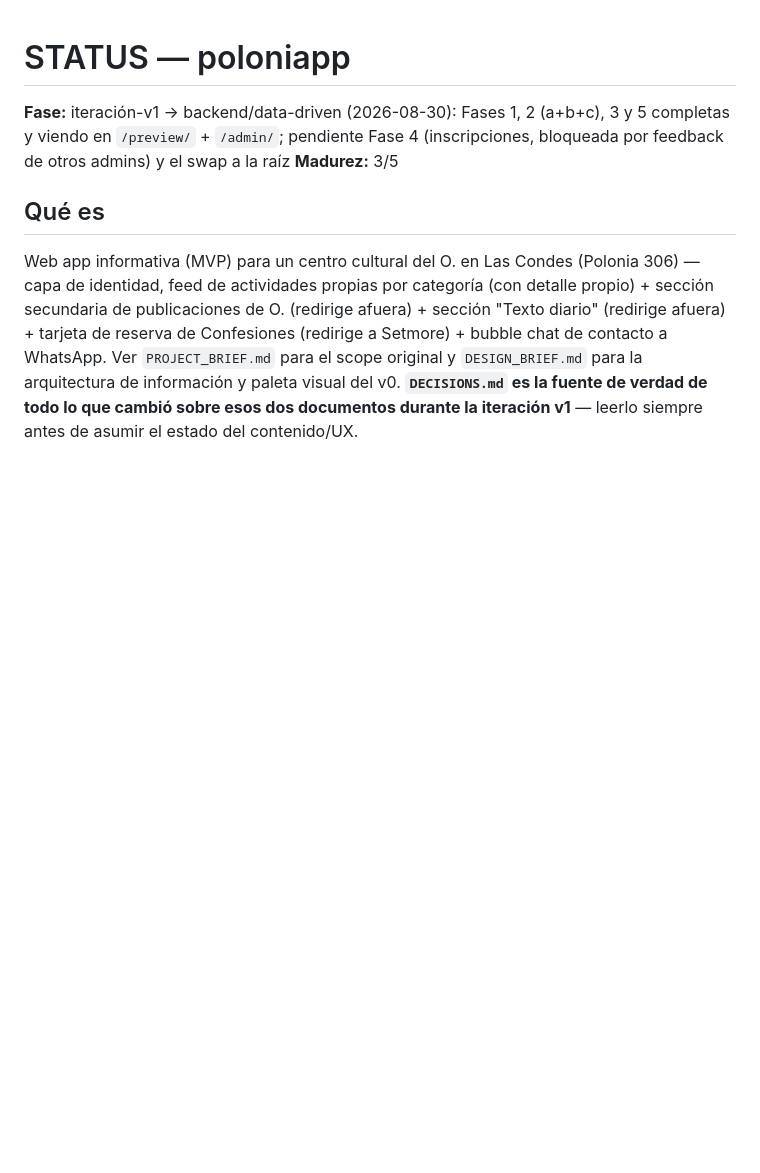
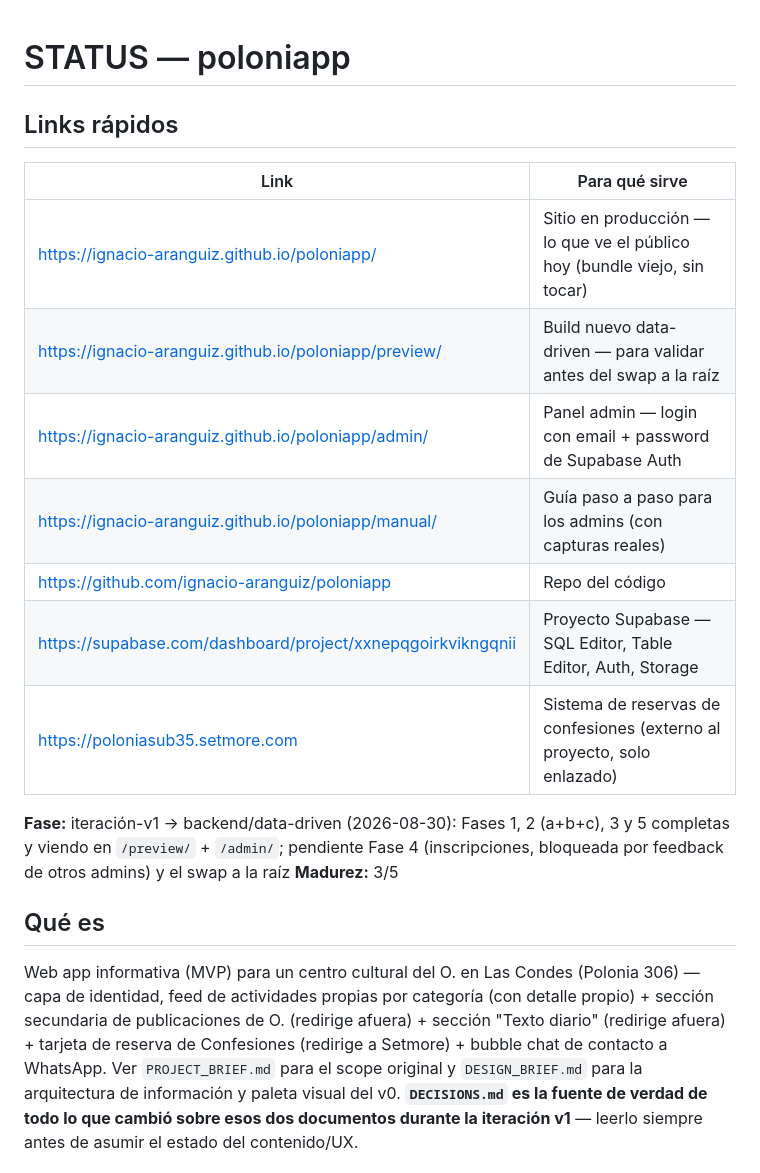
Before and after one commit to ignacio-aranguiz/poloniapp, a Markdown page: STATUS.md, the part around the change. GitHub-like rendering; blank space fills up the shorter version.

Commit message:
Agrega sección 'Links rápidos' a STATUS.md

```diff
--- a/STATUS.md
+++ b/STATUS.md
@@ -1,4 +1,15 @@
 # STATUS — poloniapp
+
+## Links rápidos
+| Link | Para qué sirve |
+|---|---|
+| https://ignacio-aranguiz.github.io/poloniapp/ | Sitio en producción — lo que ve el público hoy (bundle viejo, sin tocar) |
+| https://ignacio-aranguiz.github.io/poloniapp/preview/ | Build nuevo data-driven — para validar antes del swap a la raíz |
+| https://ignacio-aranguiz.github.io/poloniapp/admin/ | Panel admin — login con email + password de Supabase Auth |
+| https://ignacio-aranguiz.github.io/poloniapp/manual/ | Guía paso a paso para los admins (con capturas reales) |
+| https://github.com/ignacio-aranguiz/poloniapp | Repo del código |
+| https://supabase.com/dashboard/project/xxnepqgoirkvikngqnii | Proyecto Supabase — SQL Editor, Table Editor, Auth, Storage |
+| https://poloniasub35.setmore.com | Sistema de reservas de confesiones (externo al proyecto, solo enlazado) |
 
 **Fase:** iteración-v1 → backend/data-driven (2026-08-30): Fases 1, 2 (a+b+c), 3 y 5 completas y viendo en `/preview/` + `/admin/`; pendiente Fase 4 (inscripciones, bloqueada por feedback de otros admins) y el swap a la raíz
 **Madurez:** 3/5
```
